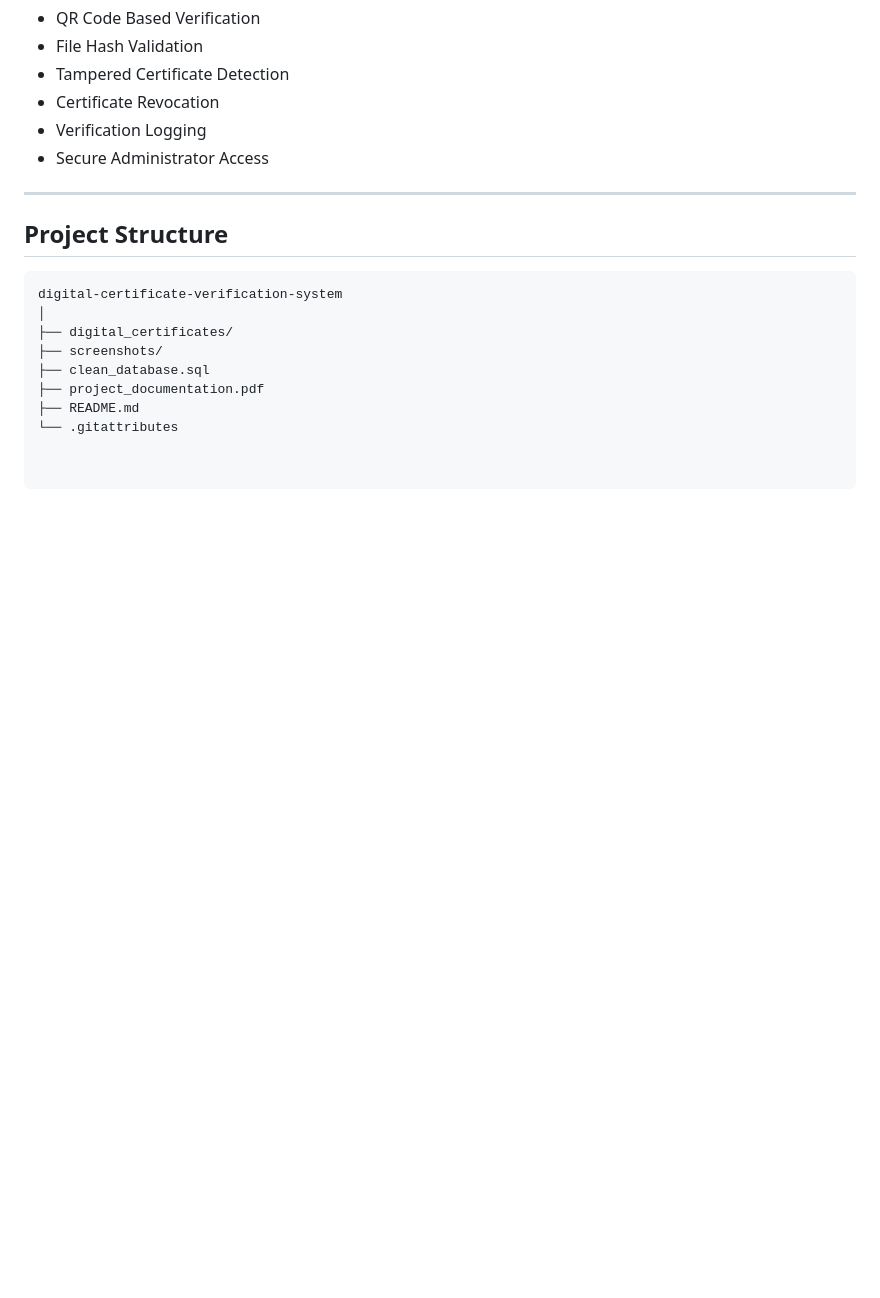
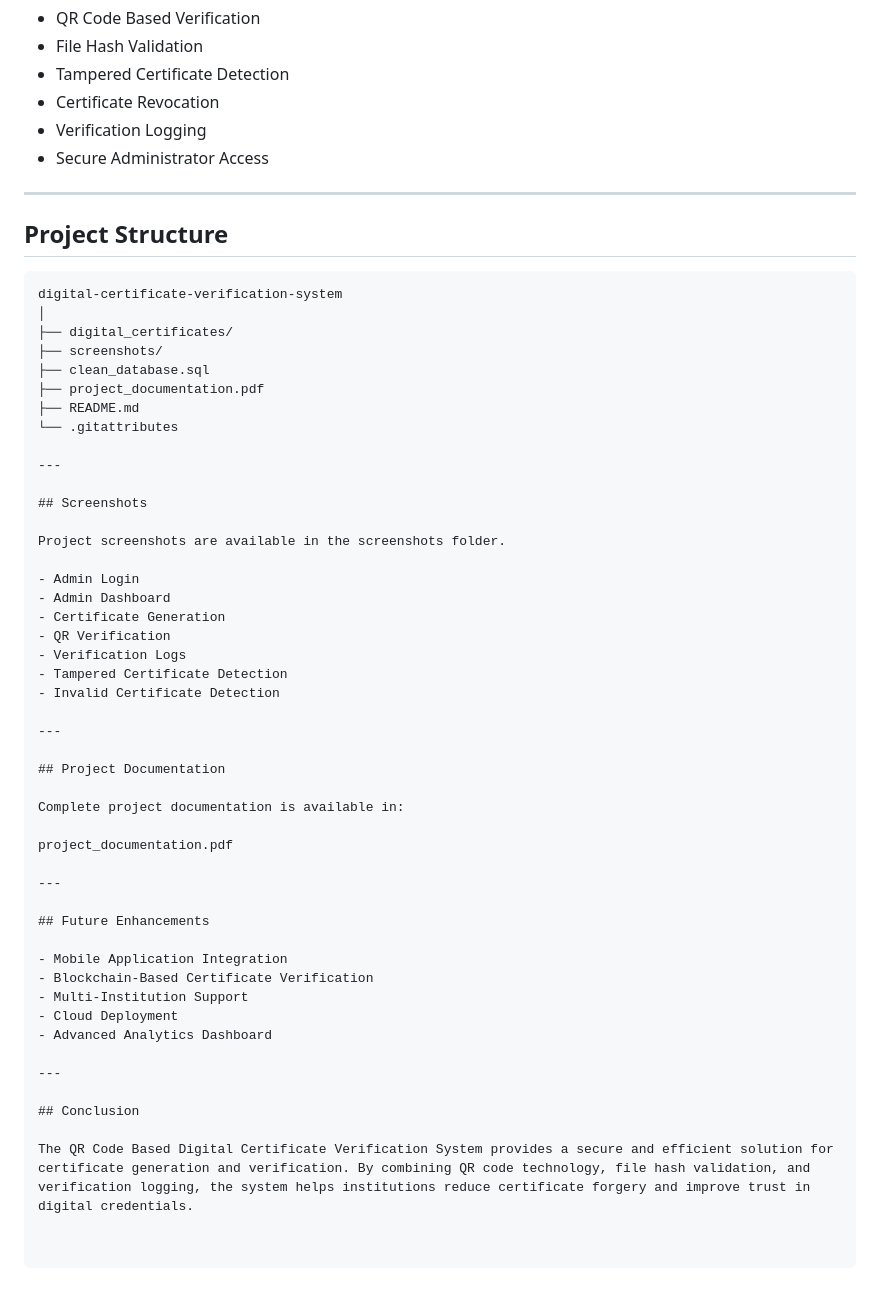
Before and after one commit to yogithaj08/digital-certificate-verification-system, a Markdown page: README.md, the part around the change. GitHub-like rendering; blank space fills up the shorter version.

```diff
--- a/README.md
+++ b/README.md
@@ -141,3 +141,41 @@ digital-certificate-verification-system
 ├── project_documentation.pdf
 ├── README.md
 └── .gitattributes
+
+---
+
+## Screenshots
+
+Project screenshots are available in the screenshots folder.
+
+- Admin Login
+- Admin Dashboard
+- Certificate Generation
+- QR Verification
+- Verification Logs
+- Tampered Certificate Detection
+- Invalid Certificate Detection
+
+---
+
+## Project Documentation
+
+Complete project documentation is available in:
+
+project_documentation.pdf
+
+---
+
+## Future Enhancements
+
+- Mobile Application Integration
+- Blockchain-Based Certificate Verification
+- Multi-Institution Support
+- Cloud Deployment
+- Advanced Analytics Dashboard
+
+---
+
+## Conclusion
+
+The QR Code Based Digital Certificate Verification System provides a secure and efficient solution for certificate generation and verification. By combining QR code technology, file hash validation, and verification logging, the system helps institutions reduce certificate forgery and improve trust in digital credentials.
```
